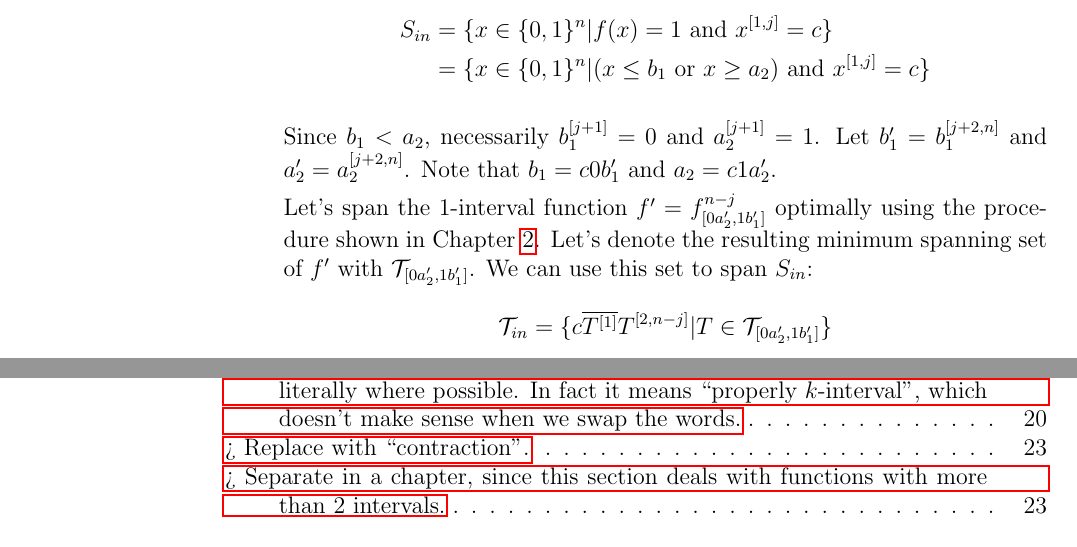
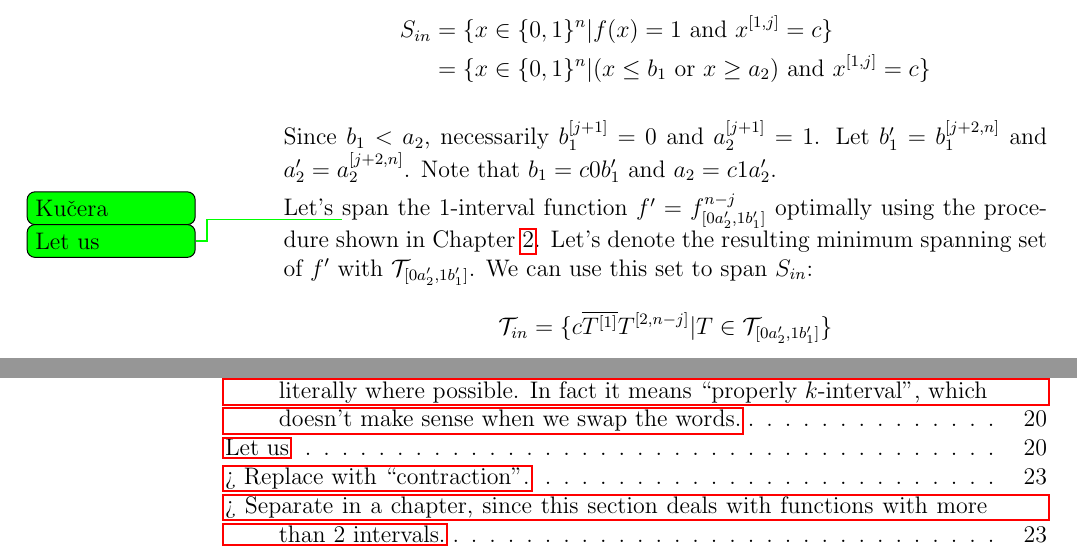
Before and after one commit to filipbartek/ibf, a LaTeX thesis (thesis.tex, which reads thesis/2interval.tex): two parts of pages 24 and 49 of 50, joined at a grey line, cut so that both start at the same text. Compiled offline with pdfLaTeX.

Commit message:
Add a todo

```diff
--- a/thesis/2interval.tex
+++ b/thesis/2interval.tex
@@ -181,7 +181,9 @@ Let $b_1' = \bits{b_1}{j+2}{n}$
 and $a_2' = \bits{a_2}{j+2}{n}$.
 Note that $b_1 = c 0 b_1'$ and $a_2 = c 1 a_2'$.
 
-Let's span the $1$-interval function
+Let's
+\todokucera{Let us}
+span the $1$-interval function
 $f' = f^{n-j}_{\interval{0 a_2'}{1 b_1'}}$
 optimally using the procedure shown in \cref{chap:1interval}.
 Let's denote the resulting minimum spanning set of $f'$
```
